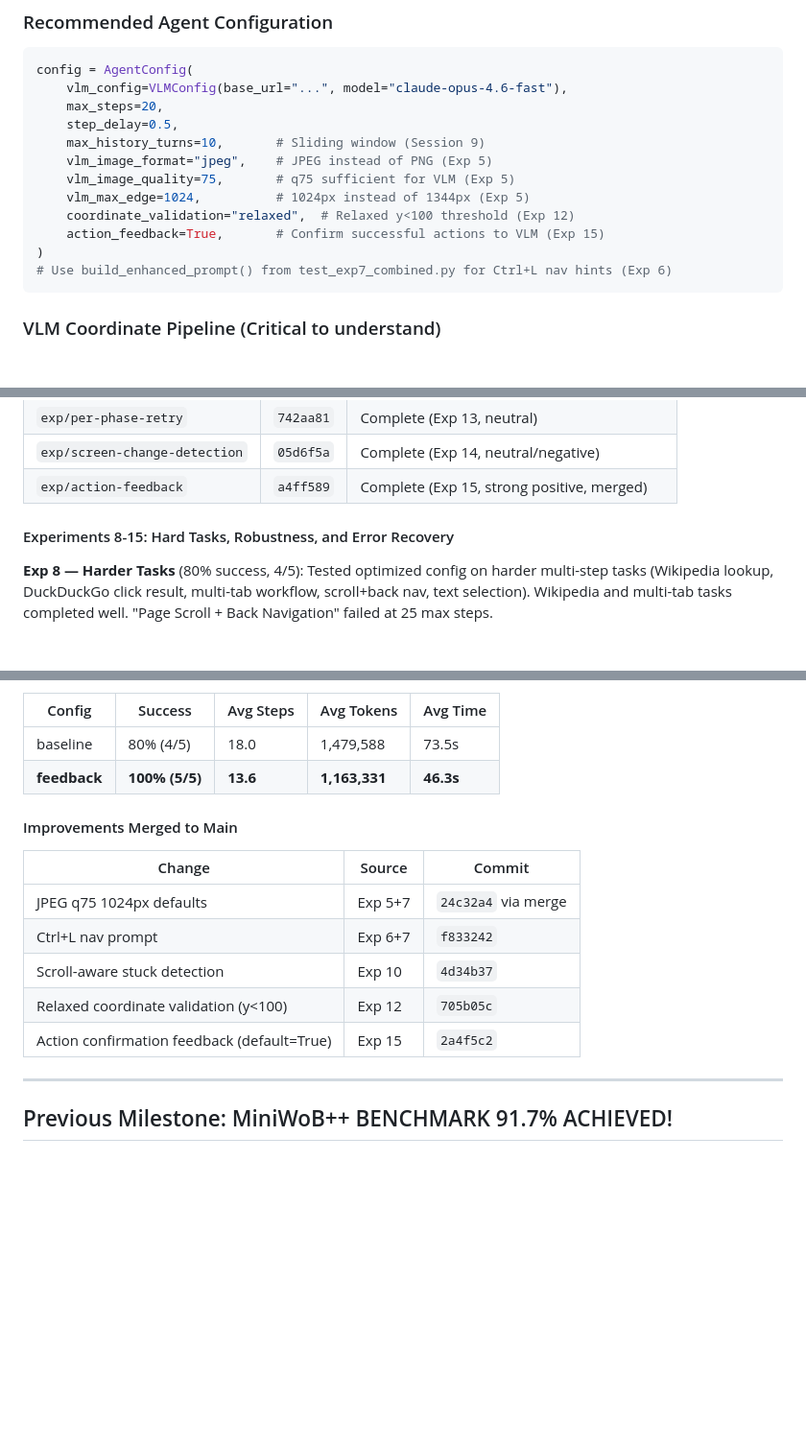
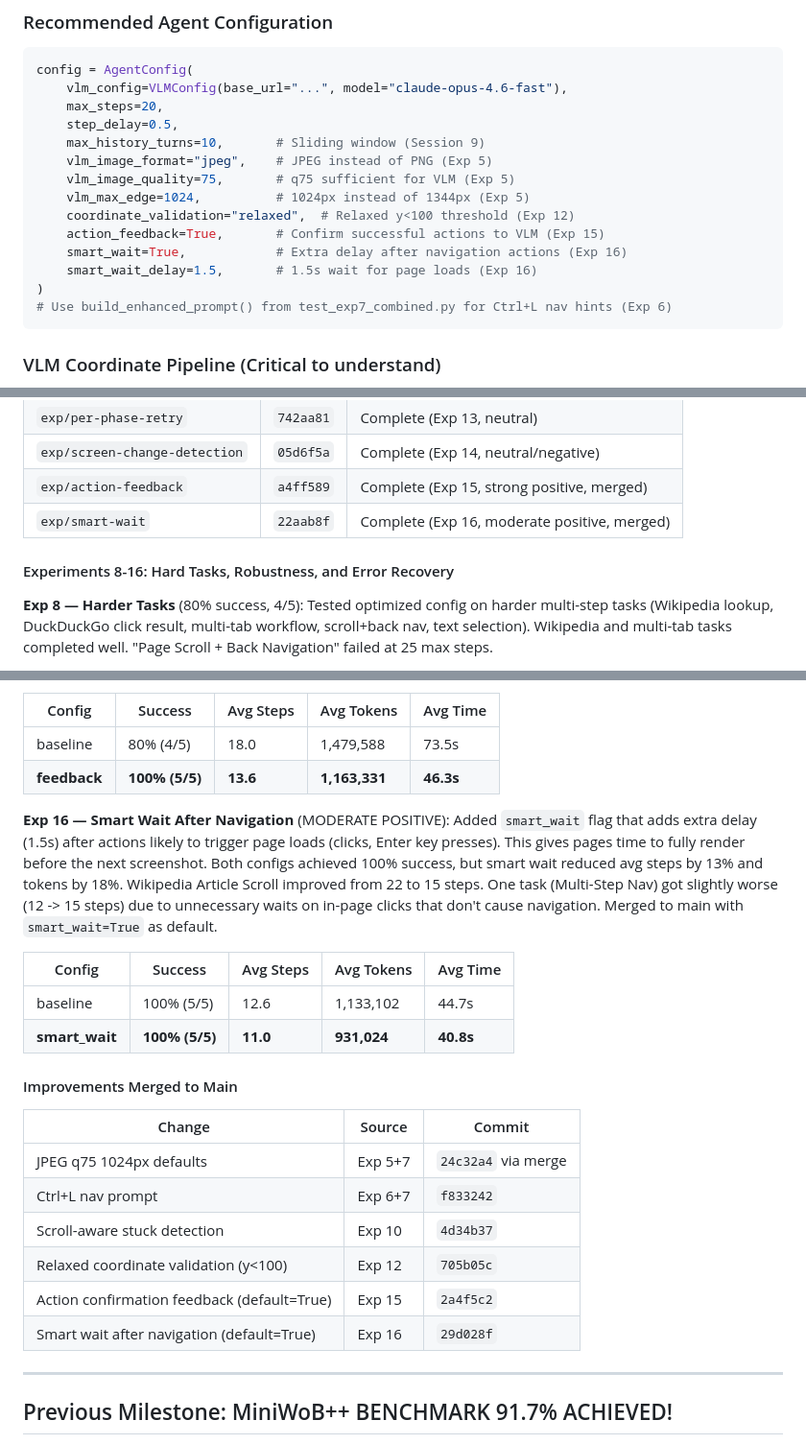
Before and after one commit to ygygbit/rpa-ui-agent, a Markdown page: rpa/HANDOFF.md, 3 parts joined by grey strips. Shown at 96% size. GitHub-like rendering; blank space fills up the shorter version.

Commit message:
Update HANDOFF.md with Exp 16 results and recommended config
Exp 16 (smart wait): MODERATE POSITIVE - -13% steps, -18% tokens.
Added to recommended config. Now 6 improvements merged to main.

Co-Authored-By: Claude <noreply@anthropic.com>

````diff
--- a/rpa/HANDOFF.md
+++ b/rpa/HANDOFF.md
@@ -109,6 +109,8 @@ config = AgentConfig(
     vlm_max_edge=1024,          # 1024px instead of 1344px (Exp 5)
     coordinate_validation="relaxed",  # Relaxed y<100 threshold (Exp 12)
     action_feedback=True,       # Confirm successful actions to VLM (Exp 15)
+    smart_wait=True,            # Extra delay after navigation actions (Exp 16)
+    smart_wait_delay=1.5,       # 1.5s wait for page loads (Exp 16)
 )
 # Use build_enhanced_prompt() from test_exp7_combined.py for Ctrl+L nav hints (Exp 6)
 ```
@@ -451,8 +454,9 @@ Ran 7 systematic A/B experiments to test UI-TARS-inspired improvements against b
 | `exp/per-phase-retry` | `742aa81` | Complete (Exp 13, neutral) |
 | `exp/screen-change-detection` | `05d6f5a` | Complete (Exp 14, neutral/negative) |
 | `exp/action-feedback` | `a4ff589` | Complete (Exp 15, strong positive, merged) |
+| `exp/smart-wait` | `22aab8f` | Complete (Exp 16, moderate positive, merged) |
 
-#### Experiments 8-15: Hard Tasks, Robustness, and Error Recovery
+#### Experiments 8-16: Hard Tasks, Robustness, and Error Recovery
 
 **Exp 8 — Harder Tasks** (80% success, 4/5): Tested optimized config on harder multi-step tasks (Wikipedia lookup, DuckDuckGo click result, multi-tab workflow, scroll+back nav, text selection). Wikipedia and multi-tab tasks completed well. "Page Scroll + Back Navigation" failed at 25 max steps.
 
@@ -486,6 +490,13 @@ Ran 7 systematic A/B experiments to test UI-TARS-inspired improvements against b
 | baseline | 80% (4/5) | 18.0 | 1,479,588 | 73.5s |
 | **feedback** | **100% (5/5)** | **13.6** | **1,163,331** | **46.3s** |
 
+**Exp 16 — Smart Wait After Navigation** (MODERATE POSITIVE): Added `smart_wait` flag that adds extra delay (1.5s) after actions likely to trigger page loads (clicks, Enter key presses). This gives pages time to fully render before the next screenshot. Both configs achieved 100% success, but smart wait reduced avg steps by 13% and tokens by 18%. Wikipedia Article Scroll improved from 22 to 15 steps. One task (Multi-Step Nav) got slightly worse (12 -> 15 steps) due to unnecessary waits on in-page clicks that don't cause navigation. Merged to main with `smart_wait=True` as default.
+
+| Config | Success | Avg Steps | Avg Tokens | Avg Time |
+|--------|---------|-----------|------------|----------|
+| baseline | 100% (5/5) | 12.6 | 1,133,102 | 44.7s |
+| **smart_wait** | **100% (5/5)** | **11.0** | **931,024** | **40.8s** |
+
 #### Improvements Merged to Main
 
 | Change | Source | Commit |
@@ -495,6 +506,7 @@ Ran 7 systematic A/B experiments to test UI-TARS-inspired improvements against b
 | Scroll-aware stuck detection | Exp 10 | `4d34b37` |
 | Relaxed coordinate validation (y<100) | Exp 12 | `705b05c` |
 | Action confirmation feedback (default=True) | Exp 15 | `2a4f5c2` |
+| Smart wait after navigation (default=True) | Exp 16 | `29d028f` |
 
 ---
 
````
Also changed, not shown: other parts of rpa/HANDOFF.md (+1 -0 lines).
